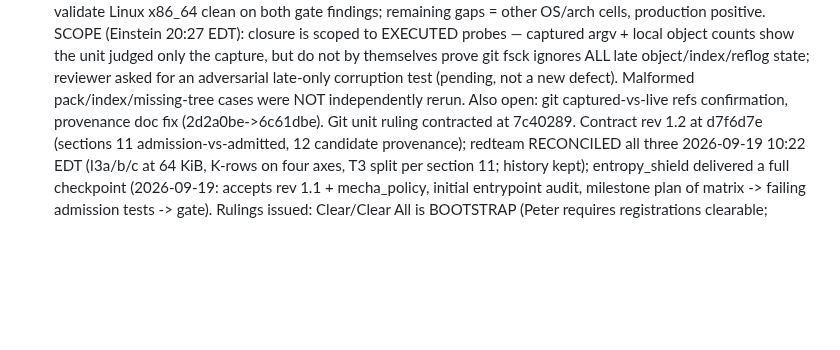
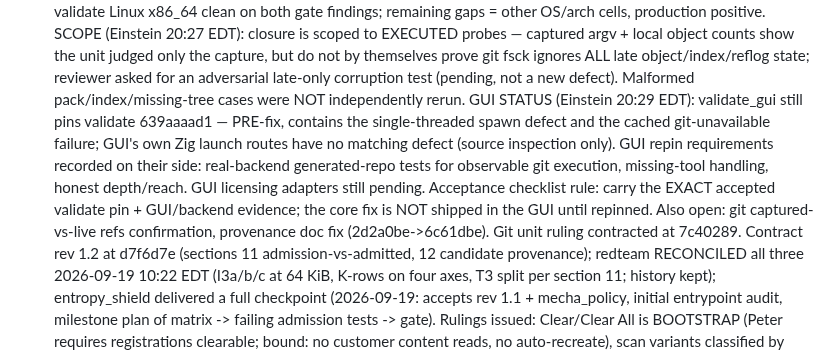
Before and after one commit to pmarreck/sigil, a Markdown page: PLAN.md, the part around the change. Drawn GitHub-style; blank space fills up the shorter version.

Commit message:
Record GUI pin status: validate_gui still on pre-fix validate 639aaaad1; repin requirements

```diff
--- a/PLAN.md
+++ b/PLAN.md
@@ -180,7 +180,16 @@ entropy_shield, mecha-commerce. Canonical directive: LICENSE_OPERATIONS.md
       capture, but do not by themselves prove git fsck ignores ALL late
       object/index/reflog state; reviewer asked for an adversarial
       late-only corruption test (pending, not a new defect). Malformed
-      pack/index/missing-tree cases were NOT independently rerun. Also open: git captured-vs-live refs confirmation,
+      pack/index/missing-tree cases were NOT independently rerun.
+      GUI STATUS (Einstein 20:29 EDT): validate_gui still pins validate
+      639aaaad1 — PRE-fix, contains the single-threaded spawn defect and
+      the cached git-unavailable failure; GUI's own Zig launch routes
+      have no matching defect (source inspection only). GUI repin
+      requirements recorded on their side: real-backend generated-repo
+      tests for observable git execution, missing-tool handling, honest
+      depth/reach. GUI licensing adapters still pending. Acceptance
+      checklist rule: carry the EXACT accepted validate pin + GUI/backend
+      evidence; the core fix is NOT shipped in the GUI until repinned. Also open: git captured-vs-live refs confirmation,
       provenance doc fix (2d2a0be->6c61dbe). Git unit ruling contracted
       at 7c40289. Contract rev 1.2 at
       d7f6d7e (sections 11 admission-vs-admitted, 12 candidate provenance);
```
